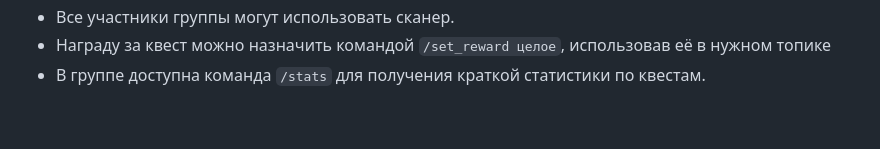
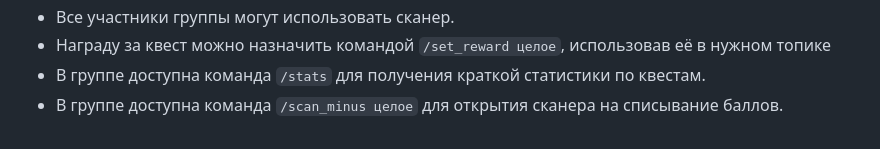
Before and after one commit to MixelTeWork/mirea_gamedev_news_bot, a Markdown page: README.md, the part around the change. Drawn GitHub-style.

```diff
--- a/README.md
+++ b/README.md
@@ -93,3 +93,4 @@ python main.py [dev] [poll]
 * Все участники группы могут использовать сканер.
 * Награду за квест можно назначить командой `/set_reward целое`, использовав её в нужном топике
 * В группе доступна команда `/stats` для получения краткой статистики по квестам.
+* В группе доступна команда `/scan_minus целое` для открытия сканера на списывание баллов.
```
